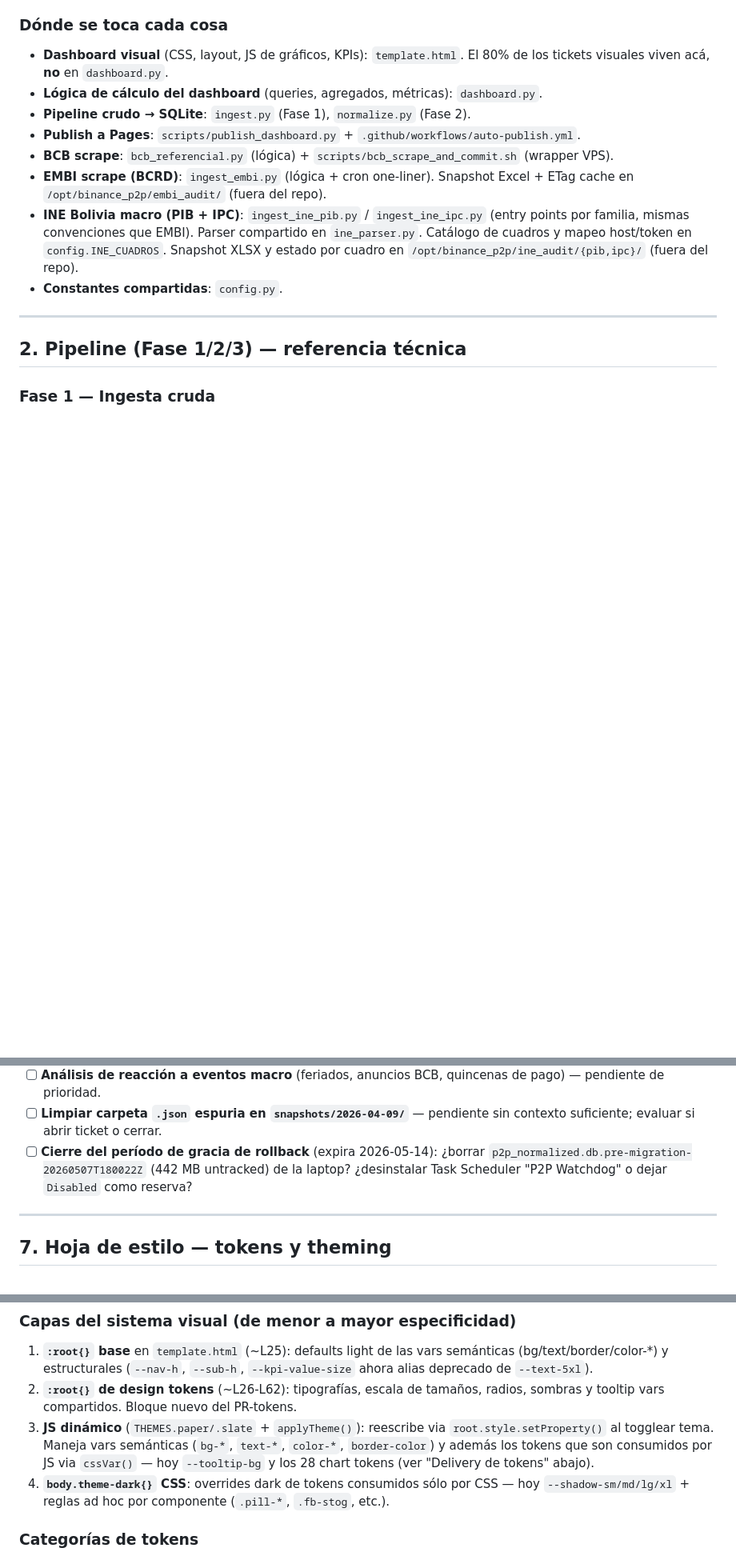
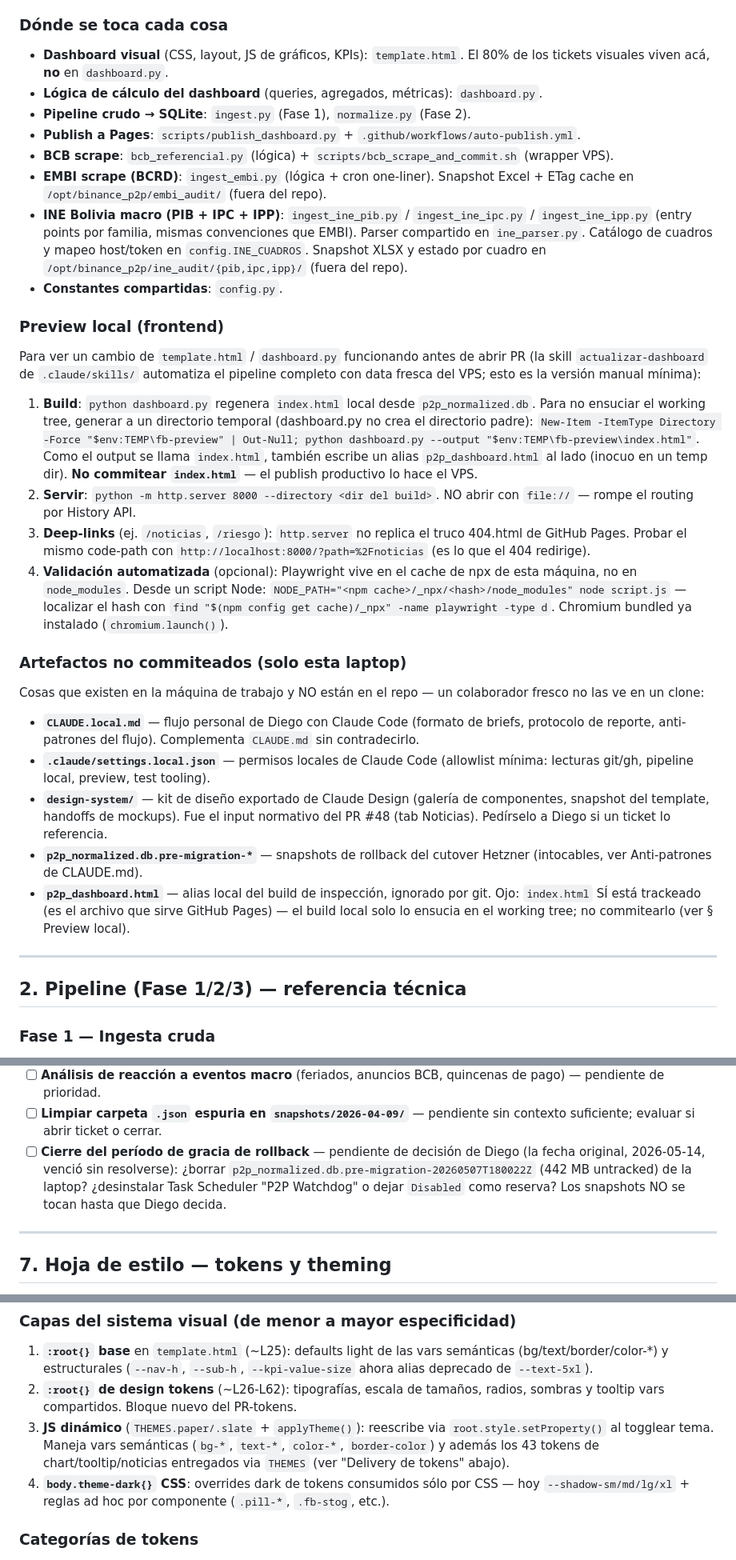
Before and after one commit to research-star/binance_p2p_ingest, a Markdown page: HANDOFF.md, 3 parts joined by grey strips. Shown at 80% size. Drawn GitHub-style; blank space fills up the shorter version.

```diff
--- a/HANDOFF.md
+++ b/HANDOFF.md
@@ -80,12 +80,59 @@ de las filas verdes.
 - **BCB scrape**: `bcb_referencial.py` (lógica) + `scripts/bcb_scrape_and_commit.sh` (wrapper VPS).
 - **EMBI scrape (BCRD)**: `ingest_embi.py` (lógica + cron one-liner). Snapshot Excel +
   ETag cache en `/opt/binance_p2p/embi_audit/` (fuera del repo).
-- **INE Bolivia macro (PIB + IPC)**: `ingest_ine_pib.py` / `ingest_ine_ipc.py`
-  (entry points por familia, mismas convenciones que EMBI). Parser compartido
-  en `ine_parser.py`. Catálogo de cuadros y mapeo host/token en
-  `config.INE_CUADROS`. Snapshot XLSX y estado por cuadro en
-  `/opt/binance_p2p/ine_audit/{pib,ipc}/` (fuera del repo).
+- **INE Bolivia macro (PIB + IPC + IPP)**: `ingest_ine_pib.py` /
+  `ingest_ine_ipc.py` / `ingest_ine_ipp.py` (entry points por familia,
+  mismas convenciones que EMBI). Parser compartido en `ine_parser.py`.
+  Catálogo de cuadros y mapeo host/token en `config.INE_CUADROS`. Snapshot
+  XLSX y estado por cuadro en `/opt/binance_p2p/ine_audit/{pib,ipc,ipp}/`
+  (fuera del repo).
 - **Constantes compartidas**: `config.py`.
+
+### Preview local (frontend)
+
+Para ver un cambio de `template.html` / `dashboard.py` funcionando antes de
+abrir PR (la skill `actualizar-dashboard` de `.claude/skills/` automatiza el
+pipeline completo con data fresca del VPS; esto es la versión manual mínima):
+
+1. **Build**: `python dashboard.py` regenera `index.html` local desde
+   `p2p_normalized.db`. Para no ensuciar el working tree, generar a un
+   directorio temporal (dashboard.py no crea el directorio padre):
+   `New-Item -ItemType Directory -Force "$env:TEMP\fb-preview" | Out-Null;
+   python dashboard.py --output "$env:TEMP\fb-preview\index.html"`.
+   Como el output se llama `index.html`, también escribe un alias
+   `p2p_dashboard.html` al lado (inocuo en un temp dir).
+   **No commitear `index.html`** — el publish productivo lo hace el VPS.
+2. **Servir**: `python -m http.server 8000 --directory <dir del build>`.
+   NO abrir con `file://` — rompe el routing por History API.
+3. **Deep-links** (ej. `/noticias`, `/riesgo`): `http.server` no replica el
+   truco 404.html de GitHub Pages. Probar el mismo code-path con
+   `http://localhost:8000/?path=%2Fnoticias` (es lo que el 404 redirige).
+4. **Validación automatizada** (opcional): Playwright vive en el cache de npx
+   de esta máquina, no en `node_modules`. Desde un script Node:
+   `NODE_PATH="<npm cache>/_npx/<hash>/node_modules" node script.js` — localizar
+   el hash con `find "$(npm config get cache)/_npx" -name playwright -type d`.
+   Chromium bundled ya instalado (`chromium.launch()`).
+
+### Artefactos no commiteados (solo esta laptop)
+
+Cosas que existen en la máquina de trabajo y NO están en el repo — un
+colaborador fresco no las ve en un clone:
+
+- **`CLAUDE.local.md`** — flujo personal de Diego con Claude Code (formato de
+  briefs, protocolo de reporte, anti-patrones del flujo). Complementa
+  `CLAUDE.md` sin contradecirlo.
+- **`.claude/settings.local.json`** — permisos locales de Claude Code
+  (allowlist mínima: lecturas git/gh, pipeline local, preview, test tooling).
+- **`design-system/`** — kit de diseño exportado de Claude Design (galería de
+  componentes, snapshot del template, handoffs de mockups). Fue el input
+  normativo del PR #48 (tab Noticias). Pedírselo a Diego si un ticket lo
+  referencia.
+- **`p2p_normalized.db.pre-migration-*`** — snapshots de rollback del cutover
+  Hetzner (intocables, ver Anti-patrones de CLAUDE.md).
+- **`p2p_dashboard.html`** — alias local del build de inspección, ignorado
+  por git. Ojo: `index.html` SÍ está trackeado (es el archivo que sirve
+  GitHub Pages) — el build local solo lo ensucia en el working tree; no
+  commitearlo (ver § Preview local).
 
 ---
 
@@ -480,10 +519,12 @@ Mantenido manualmente. Actualizar al abrir PR nuevo o iniciar workstream.
       quincenas de pago) — pendiente de prioridad.
 - [ ] **Limpiar carpeta `.json` espuria en `snapshots/2026-04-09/`** —
       pendiente sin contexto suficiente; evaluar si abrir ticket o cerrar.
-- [ ] **Cierre del período de gracia de rollback** (expira 2026-05-14):
+- [ ] **Cierre del período de gracia de rollback** — pendiente de decisión
+      de Diego (la fecha original, 2026-05-14, venció sin resolverse):
       ¿borrar `p2p_normalized.db.pre-migration-20260507T180022Z` (442 MB
       untracked) de la laptop? ¿desinstalar Task Scheduler "P2P Watchdog"
-      o dejar `Disabled` como reserva?
+      o dejar `Disabled` como reserva? Los snapshots NO se tocan hasta que
+      Diego decida.
 
 ---
 
@@ -503,9 +544,9 @@ capa de tokens al principio del `<style>`.
    radios, sombras y tooltip vars compartidos. Bloque nuevo del PR-tokens.
 3. **JS dinámico** (`THEMES.paper/.slate` + `applyTheme()`): reescribe via
    `root.style.setProperty()` al togglear tema. Maneja vars semánticas
-   (`bg-*`, `text-*`, `color-*`, `border-color`) y además los tokens que
-   son consumidos por JS via `cssVar()` — hoy `--tooltip-bg` y los 28
-   chart tokens (ver "Delivery de tokens" abajo).
+   (`bg-*`, `text-*`, `color-*`, `border-color`) y además los 43 tokens
+   de chart/tooltip/noticias entregados via `THEMES` (ver "Delivery de
+   tokens" abajo).
 4. **`body.theme-dark{}` CSS**: overrides dark de tokens consumidos sólo
    por CSS — hoy `--shadow-sm/md/lg/xl` + reglas ad hoc por componente
    (`.pill-*`, `.fb-stog`, etc.).
```
Also changed, not shown: other parts of HANDOFF.md (+16 -24 lines), CLAUDE.md (+20 -3 lines).
